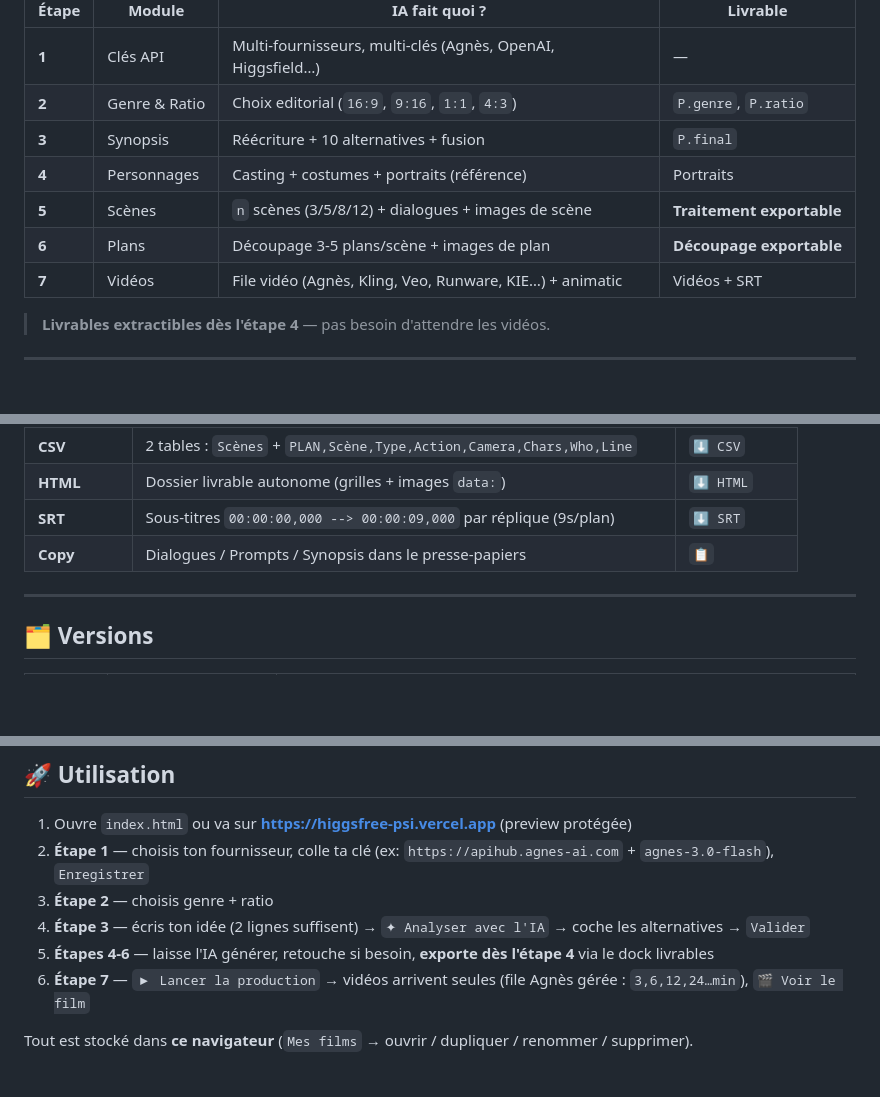
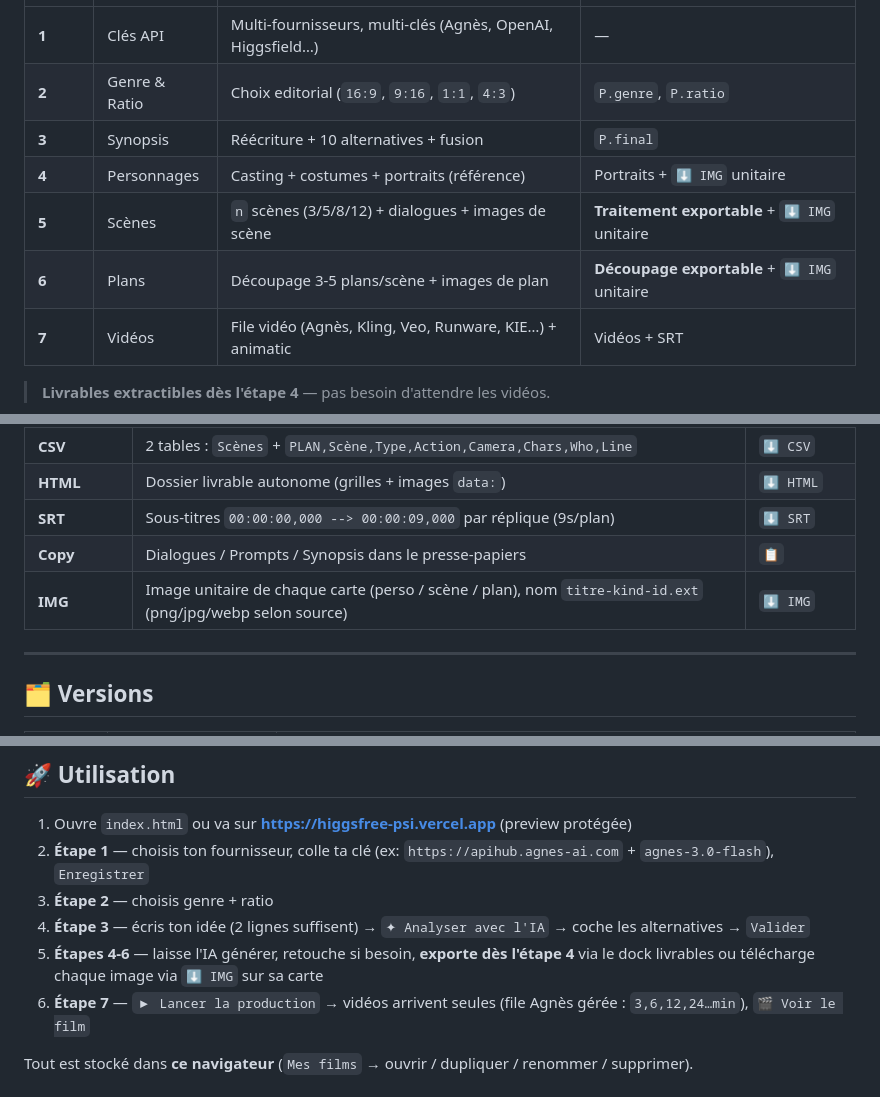
Before and after one commit to kisuke667/free-higgs, a Markdown page: README.md, 3 parts joined by grey strips. Rendered like a GitHub page; blank space fills up the shorter version.

Commit message:
docs: README + CHANGELOG a jour (telechargement IMG unitaire v11.1)

```diff
--- a/README.md
+++ b/README.md
@@ -42,9 +42,9 @@ Pipeline **7 étapes** verrouillées, 100% autonome :
 | **1** | Clés API | Multi-fournisseurs, multi-clés (Agnès, OpenAI, Higgsfield…) | — |
 | **2** | Genre & Ratio | Choix editorial (`16:9`, `9:16`, `1:1`, `4:3`) | `P.genre`, `P.ratio` |
 | **3** | Synopsis | Réécriture + 10 alternatives + fusion | `P.final` |
-| **4** | Personnages | Casting + costumes + portraits (référence) | Portraits |
-| **5** | Scènes | `n` scènes (3/5/8/12) + dialogues + images de scène | **Traitement exportable** |
-| **6** | Plans | Découpage 3-5 plans/scène + images de plan | **Découpage exportable** |
+| **4** | Personnages | Casting + costumes + portraits (référence) | Portraits + `⬇ IMG` unitaire |
+| **5** | Scènes | `n` scènes (3/5/8/12) + dialogues + images de scène | **Traitement exportable** + `⬇ IMG` unitaire |
+| **6** | Plans | Découpage 3-5 plans/scène + images de plan | **Découpage exportable** + `⬇ IMG` unitaire |
 | **7** | Vidéos | File vidéo (Agnès, Kling, Veo, Runware, KIE…) + animatic | Vidéos + SRT |
 
 > **Livrables extractibles dès l'étape 4** — pas besoin d'attendre les vidéos.
@@ -99,6 +99,7 @@ Pipeline **7 étapes** verrouillées, 100% autonome :
 | **HTML** | Dossier livrable autonome (grilles + images `data:`) | `⬇ HTML` |
 | **SRT** | Sous-titres `00:00:00,000 --> 00:00:09,000` par réplique (9s/plan) | `⬇ SRT` |
 | **Copy** | Dialogues / Prompts / Synopsis dans le presse-papiers | `📋` |
+| **IMG** | Image unitaire de chaque carte (perso / scène / plan), nom `titre-kind-id.ext` (png/jpg/webp selon source) | `⬇ IMG` |
 
 ---
 
@@ -126,7 +127,7 @@ Détails : voir [CHANGELOG.md](CHANGELOG.md).
 2. **Étape 1** — choisis ton fournisseur, colle ta clé (ex: `https://apihub.agnes-ai.com` + `agnes-3.0-flash`), `Enregistrer`
 3. **Étape 2** — choisis genre + ratio
 4. **Étape 3** — écris ton idée (2 lignes suffisent) → `✦ Analyser avec l'IA` → coche les alternatives → `Valider`
-5. **Étapes 4-6** — laisse l'IA générer, retouche si besoin, **exporte dès l'étape 4** via le dock livrables
+5. **Étapes 4-6** — laisse l'IA générer, retouche si besoin, **exporte dès l'étape 4** via le dock livrables ou télécharge chaque image via `⬇ IMG` sur sa carte
 6. **Étape 7** — `▶ Lancer la production` → vidéos arrivent seules (file Agnès gérée : `3,6,12,24…min`), `🎬 Voir le film`
 
 Tout est stocké dans **ce navigateur** (`Mes films` → ouvrir / dupliquer / renommer / supprimer).
```
Also changed, not shown: CHANGELOG.md (+6 -0 lines).
